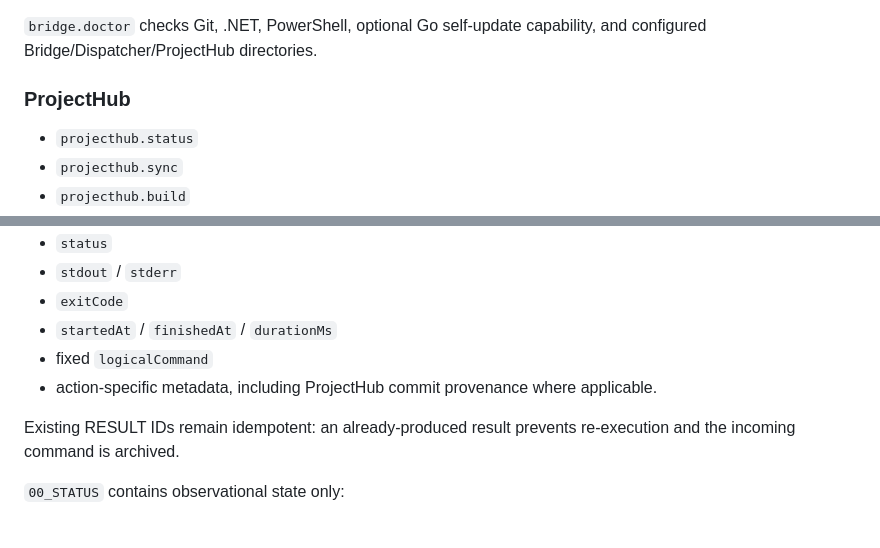
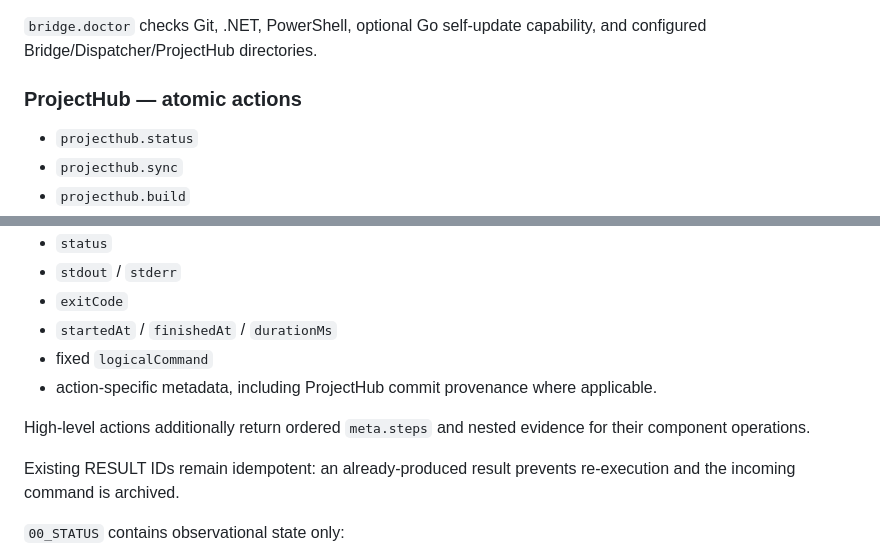
Before and after one commit to Toctox/DISPATCHER, a Markdown page: factory_bridge/README.md, 2 parts joined by grey strips. Drawn GitHub-style; blank space fills up the shorter version.

```diff
--- a/factory_bridge/README.md
+++ b/factory_bridge/README.md
@@ -20,7 +20,7 @@ See [`docs/factory-bridge-agent-runtime-v1.md`](../docs/factory-bridge-agent-run
 
 `bridge.doctor` checks Git, .NET, PowerShell, optional Go self-update capability, and configured Bridge/Dispatcher/ProjectHub directories.
 
-### ProjectHub
+### ProjectHub — atomic actions
 
 - `projecthub.status`
 - `projecthub.sync`
@@ -94,6 +118,8 @@ Every command writes `02_RESULTS/RESULT__<id>.json` containing structured eviden
 - `startedAt` / `finishedAt` / `durationMs`
 - fixed `logicalCommand`
 - action-specific metadata, including ProjectHub commit provenance where applicable.
+
+High-level actions additionally return ordered `meta.steps` and nested evidence for their component operations.
 
 Existing RESULT IDs remain idempotent: an already-produced result prevents re-execution and the incoming command is archived.
 
```
Also changed, not shown: other parts of factory_bridge/README.md (+27 -3 lines).
